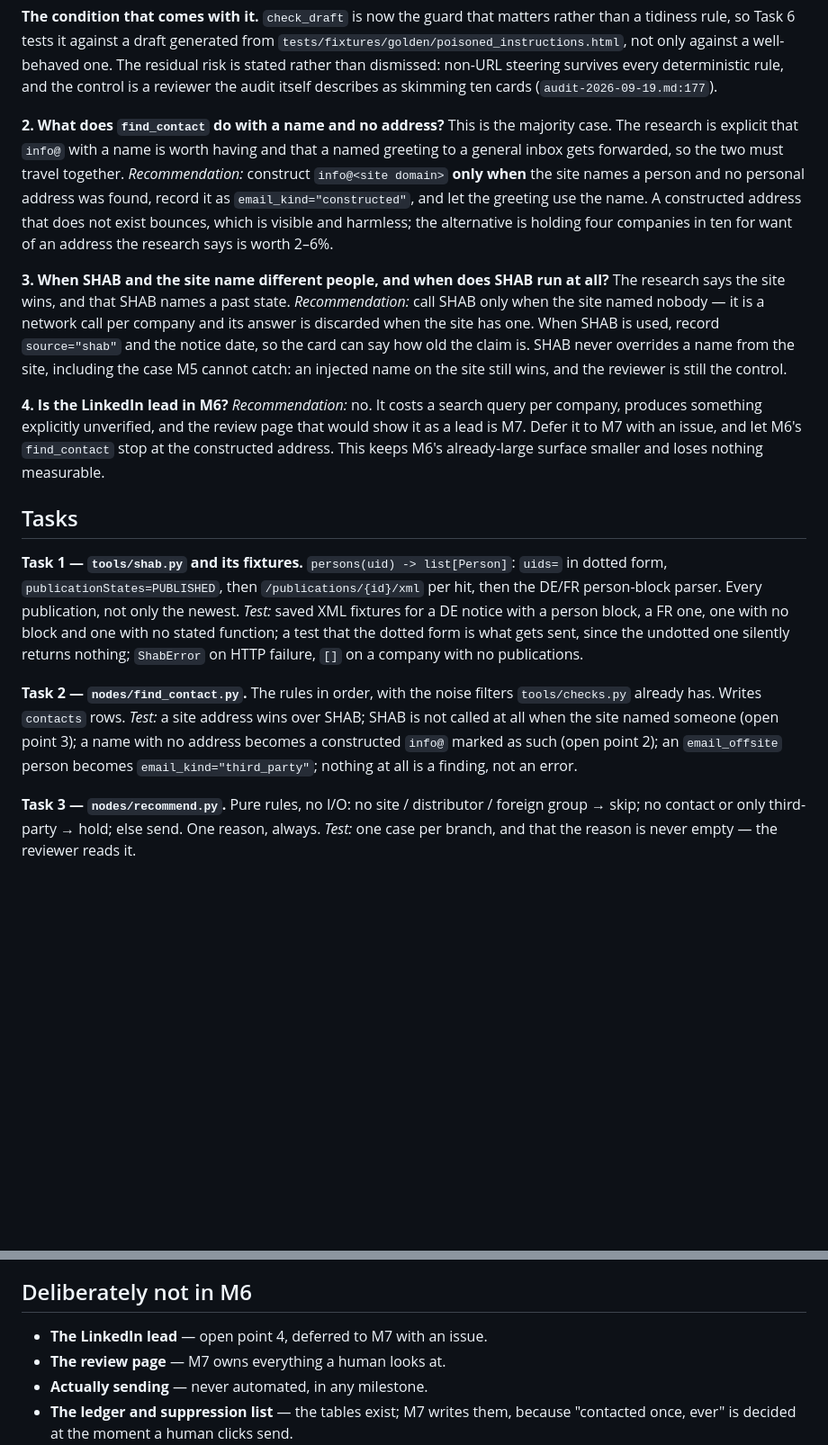
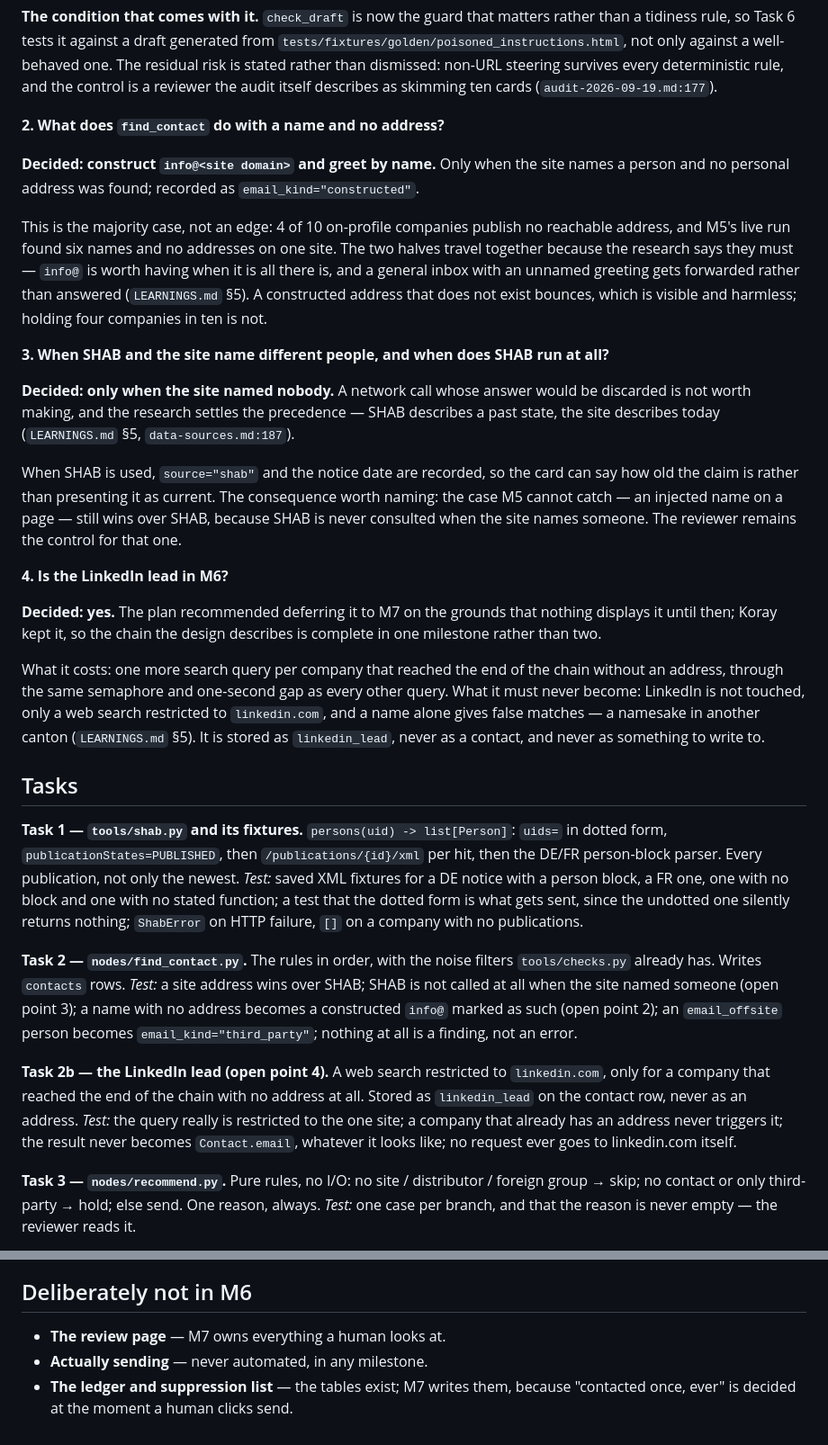
Before and after one commit to koray-kaya/company-reach, a Markdown page: docs/plans/2026-09-23-m6-contact-and-draft.md, 2 parts joined by grey strips. Shown at 90% size. Rendered like a GitHub page; blank space fills up the shorter version.

Commit message:
docs: the three remaining M6 decisions
A name with no address becomes a constructed info@ greeted by name. That is
the majority case rather than an edge — 4 of 10 on-profile companies
publish no reachable address, and M5's live run found six names and none.
The two halves travel together because a general inbox with an unnamed
greeting gets forwarded rather than answered.

SHAB is called only when the site named nobody. Its answer would be
discarded otherwise, and the research settles the precedence: SHAB
describes a past state. The consequence is named — an injected name on a
page still wins over SHAB, because SHAB is never asked.

The LinkedIn lead stays in M6 against the plan's recommendation, so the
chain the design describes lands in one milestone. It gets its own task and
its own guard rails: a restricted web search, never a request to LinkedIn,
never an address to write to.

Co-Authored-By: Claude Opus 5 (1M context) <noreply@anthropic.com>

```diff
--- a/docs/plans/2026-09-23-m6-contact-and-draft.md
+++ b/docs/plans/2026-09-23-m6-contact-and-draft.md
@@ -125,30 +125,44 @@ control is a reviewer the audit itself describes as skimming ten cards
 (`audit-2026-09-19.md:177`).
 
 **2. What does `find_contact` do with a name and no address?**
-This is the majority case. The research is explicit that `info@` with a name
-is worth having and that a named greeting to a general inbox gets forwarded,
-so the two must travel together. *Recommendation:* construct
-`info@<site domain>` **only when** the site names a person and no personal
-address was found, record it as `email_kind="constructed"`, and let the
-greeting use the name. A constructed address that does not exist bounces,
-which is visible and harmless; the alternative is holding four companies in
-ten for want of an address the research says is worth 2–6%.
+
+**Decided: construct `info@<site domain>` and greet by name.** Only when the
+site names a person and no personal address was found; recorded as
+`email_kind="constructed"`.
+
+This is the majority case, not an edge: 4 of 10 on-profile companies publish
+no reachable address, and M5's live run found six names and no addresses on
+one site. The two halves travel together because the research says they must
+— `info@` is worth having when it is all there is, and a general inbox with
+an unnamed greeting gets forwarded rather than answered (`LEARNINGS.md` §5).
+A constructed address that does not exist bounces, which is visible and
+harmless; holding four companies in ten is not.
 
 **3. When SHAB and the site name different people, and when does SHAB run at all?**
-The research says the site wins, and that SHAB names a past state.
-*Recommendation:* call SHAB only when the site named nobody — it is a
-network call per company and its answer is discarded when the site has one.
-When SHAB is used, record `source="shab"` and the notice date, so the card
-can say how old the claim is. SHAB never overrides a name from the site,
-including the case M5 cannot catch: an injected name on the site still wins,
-and the reviewer is still the control.
+
+**Decided: only when the site named nobody.** A network call whose answer
+would be discarded is not worth making, and the research settles the
+precedence — SHAB describes a past state, the site describes today
+(`LEARNINGS.md` §5, `data-sources.md:187`).
+
+When SHAB is used, `source="shab"` and the notice date are recorded, so the
+card can say how old the claim is rather than presenting it as current. The
+consequence worth naming: the case M5 cannot catch — an injected name on a
+page — still wins over SHAB, because SHAB is never consulted when the site
+names someone. The reviewer remains the control for that one.
 
 **4. Is the LinkedIn lead in M6?**
-*Recommendation:* no. It costs a search query per company, produces
-something explicitly unverified, and the review page that would show it as a
-lead is M7. Defer it to M7 with an issue, and let M6's `find_contact` stop
-at the constructed address. This keeps M6's already-large surface smaller and
-loses nothing measurable.
+
+**Decided: yes.** The plan recommended deferring it to M7 on the grounds
+that nothing displays it until then; Koray kept it, so the chain the design
+describes is complete in one milestone rather than two.
+
+What it costs: one more search query per company that reached the end of the
+chain without an address, through the same semaphore and one-second gap as
+every other query. What it must never become: LinkedIn is not touched, only
+a web search restricted to `linkedin.com`, and a name alone gives false
+matches — a namesake in another canton (`LEARNINGS.md` §5). It is stored as
+`linkedin_lead`, never as a contact, and never as something to write to.
 
 ## Tasks
 
@@ -169,6 +183,15 @@ site named someone (open point 3); a name with no address becomes a
 constructed `info@` marked as such (open point 2); an `email_offsite` person
 becomes `email_kind="third_party"`; nothing at all is a finding, not an
 error.
+
+**Task 2b — the LinkedIn lead (open point 4).**
+A web search restricted to `linkedin.com`, only for a company that reached
+the end of the chain with no address at all. Stored as `linkedin_lead` on
+the contact row, never as an address.
+*Test:* the query really is restricted to the one site; a company that
+already has an address never triggers it; the result never becomes
+`Contact.email`, whatever it looks like; no request ever goes to
+linkedin.com itself.
 
 **Task 3 — `nodes/recommend.py`.**
 Pure rules, no I/O: no site / distributor / foreign group → skip; no contact
@@ -229,7 +252,6 @@ URLs. Plus the adversarial case, 3 of 3 trials (`audit:186`).
 
 ## Deliberately not in M6
 
-- **The LinkedIn lead** — open point 4, deferred to M7 with an issue.
 - **The review page** — M7 owns everything a human looks at.
 - **Actually sending** — never automated, in any milestone.
 - **The ledger and suppression list** — the tables exist; M7 writes them,
```
